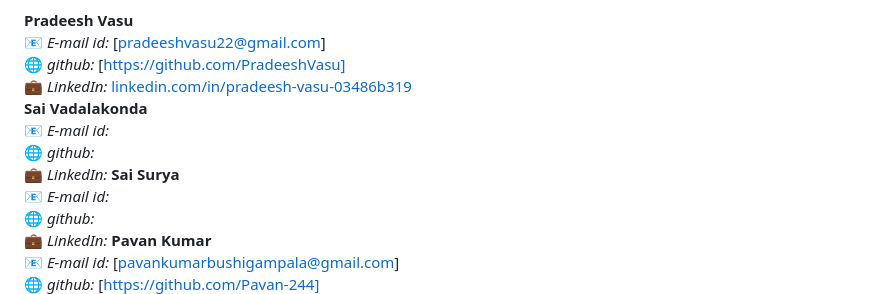
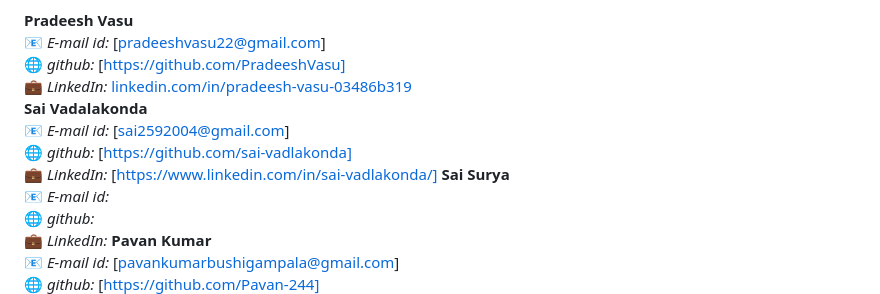
Before and after one commit to sai-vadlakonda/PolicyNav-Public-Policy-Navigation-Using-LLM, a Markdown page: README.md, the part around the change. GitHub-like rendering.

Commit message:
Added contact information for Sai Vadalakonda

```diff
--- a/README.md
+++ b/README.md
@@ -79,9 +79,9 @@ PDF-Insight-Voice/
 🌐 *github:* [https://github.com/PradeeshVasu]
 💼 *LinkedIn:* [linkedin.com/in/pradeesh-vasu-03486b319](https://www.linkedin.com/in/pradeesh-vasu-03486b319)
 **Sai Vadalakonda**
-📧 *E-mail id:*
-🌐 *github:*
-💼 *LinkedIn:*
+📧 *E-mail id:* [sai2592004@gmail.com]
+🌐 *github:* [https://github.com/sai-vadlakonda]
+💼 *LinkedIn:* [https://www.linkedin.com/in/sai-vadlakonda/]
 **Sai Surya**
 📧 *E-mail id:*
 🌐 *github:*
```
